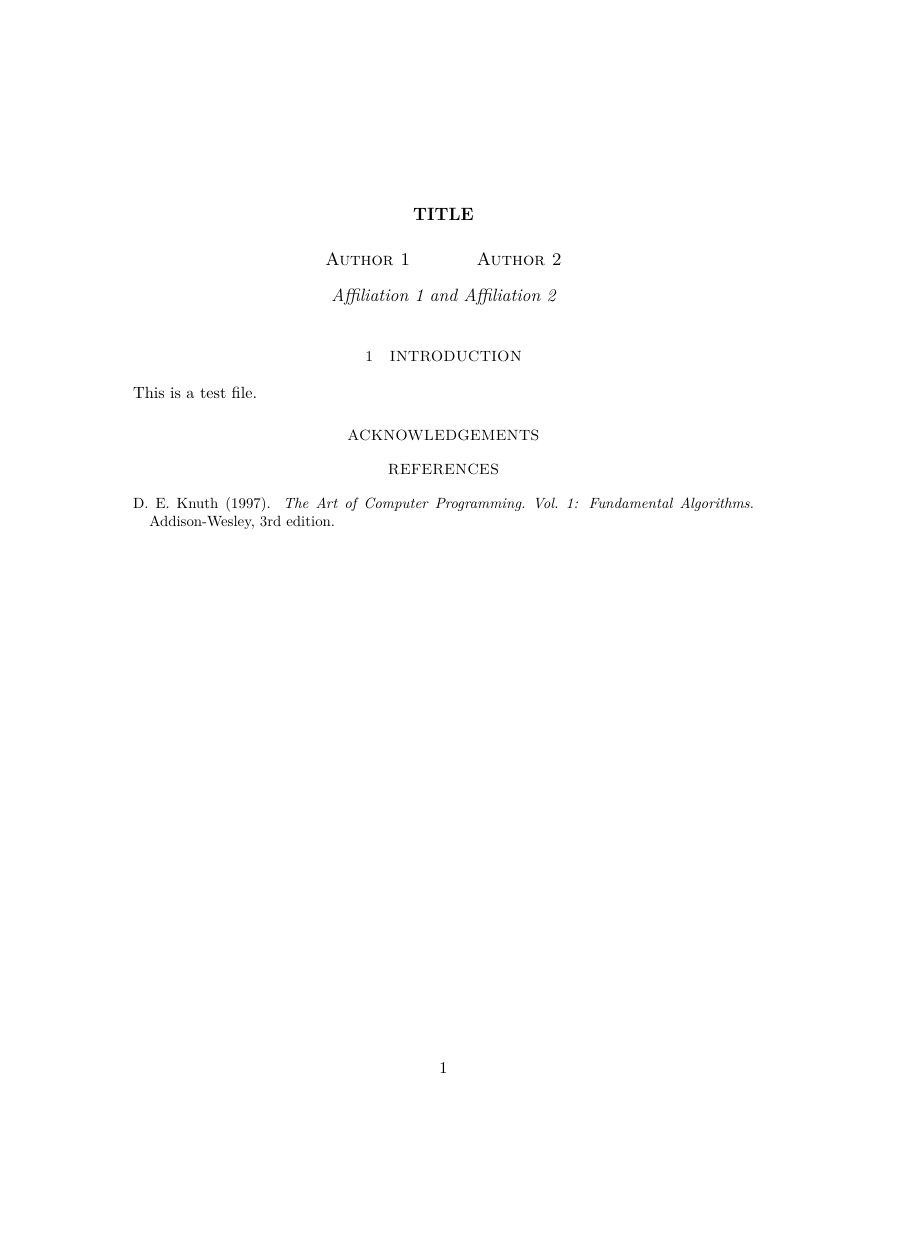
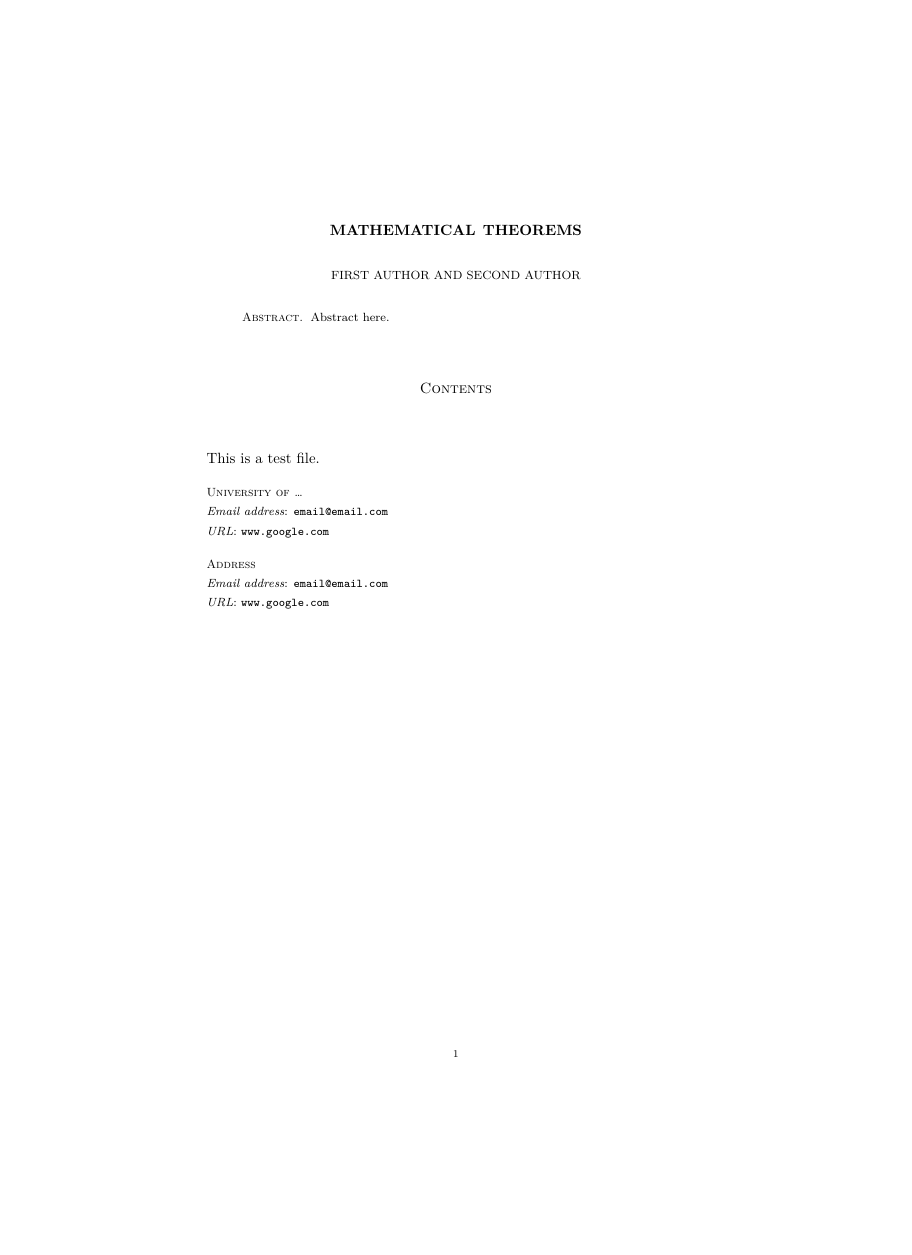
Before and after one commit to zhuosongz/travis-test, a LaTeX paper (main.tex): the whole page, the shorter picture padded with empty space. Compiled offline with XeLaTeX.

```diff
--- a/main.tex
+++ b/main.tex
@@ -1,223 +1,65 @@
-\documentclass[a4paper,11pt]{article}
-% !TEX spellcheck = en_UK
+%! TEX program = xelatex
+%% The following tells LaTeX that we are using the
+%% style file amsart.cls (That is the AMS article style
+%%
+\documentclass{amsart}
 
-%Packages
-\usepackage[T1]{fontenc} % fonts have 256 characters instead of 128
-\usepackage[utf8]{inputenc} % input file can use UTF8, e.g. ö is recognised
-\usepackage[english]{babel}
-\usepackage{geometry}
+%% This has a default type size 10pt.  Other options are 11pt and 12pt
+%% This are set by replacing the command above by
+%% \documentclass[11pt]{amsart}
+%%
+%% or
+%%
+%% \documentclass[12pt]{amsart}
+%%
 
+%%
+%% Some mathematical symbols are not included in the basic LaTeX
+%% package.  Uncommenting the following makes more commands
+%% available.
+%%
 
+%\usepackage{amssymb}
+
+%%
+%% The following is commands are used for importing various types of
+%% grapics.
+%%
+
+%\usepackage{epsfig}  		% For postscript
+%\usepackage{epic,eepic}       % For epic and eepic output from xfig
+
+%%
+%% The following is very useful in keeping track of labels while
+%% writing.  The variant   \usepackage[notcite]{showkeys}
+%% does not show the labels on the \cite commands.
+%%
+
+%\usepackageshowkeys}
+\usepackage[colorlinks=true,linkcolor=blue,citecolor=blue]{hyperref}
+%\usepackage{cleveref}
+\usepackage[numbers]{natbib}
+\usepackage{fontenc}
+\usepackage{amsfonts}
 \usepackage{dsfont}
 \usepackage{color}
-
-
-\usepackage{amsmath,amsfonts,amssymb,amsthm,mathrsfs,dsfont,mathtools}
-\usepackage[hidelinks]{hyperref}
-\usepackage{hyperref}
-\hypersetup{
-    colorlinks=true,
-	linkcolor=blue,
-	citecolor=blue,
-	urlcolor=blue
-}
-
+\RequirePackage[dvipsnames]{xcolor}
+\usepackage{mathtools}
+\usepackage[shortlabels]{enumitem}
+\usepackage{tikz}
+\usepackage{tcolorbox}
 \usepackage[capitalize,nameinlink]{cleveref}
-
-\usepackage{paralist}
-\usepackage{enumitem}
-\usepackage{textcase} % defines '\MakeTextUppercase'
-\usepackage{filemod} % '\moddate' returns the last mod date of the file
-\usepackage[longnamesfirst]{natbib}
-\usepackage{titlesec} % Used to redefine format of section heading
-\usepackage{etoolbox} % Use '\AfterEndEnvironment' to avoid indent after theorems
-
-\usepackage{showlabels}
-
-\makeatletter
-
-%set the default cite command
-\def\cite{\citet}
-
-% AMS Math Setup
-
-\numberwithin{equation}{section}
-\allowdisplaybreaks
-
-% After theorems and proofs don't indent
-\def\@noindentfalse{\global\let\if@noindent\iffalse}
-\def\@noindenttrue {\global\let\if@noindent\iftrue}
-\def\@aftertheorem{%
-  \@noindenttrue
-  \everypar{%
-    \if@noindent%
-      \@noindentfalse\clubpenalty\@M\setbox\z@\lastbox%
-    \else%
-      \clubpenalty \@clubpenalty\everypar{}%
-    \fi}}
-
-\theoremstyle{plain}
-\newtheorem{theorem}{Theorem}[section]
-\AfterEndEnvironment{theorem}{\@aftertheorem}
-\newtheorem{definition}[theorem]{Definition}
-\AfterEndEnvironment{definition}{\@aftertheorem}
-\newtheorem{lemma}[theorem]{Lemma}
-\AfterEndEnvironment{lemma}{\@aftertheorem}
-\newtheorem{corollary}[theorem]{Corollary}
-\AfterEndEnvironment{corollary}{\@aftertheorem}
-
-\theoremstyle{definition}
-\newtheorem{remark}[theorem]{Remark}
-\AfterEndEnvironment{remark}{\@aftertheorem}
-\newtheorem{example}[theorem]{Example}
-\AfterEndEnvironment{example}{\@aftertheorem}
-\AfterEndEnvironment{proof}{\@aftertheorem}
-
-
-% Redefine section headers
-\titleformat{name=\section}
-  {\center\small\sc}{\thesection\kern1em}{0pt}{\MakeTextUppercase}
-\titleformat{name=\section, numberless}
-  {\center\small\sc}{}{0pt}{\MakeTextUppercase}
-
-\titleformat{name=\subsection}
-  {\bf\mathversion{bold}}{\thesubsection\kern1em}{0pt}{}
-\titleformat{name=\subsection, numberless}
-  {\bf\mathversion{bold}}{}{0pt}{}
-
-\titleformat{name=\subsubsection}
-  {\normalsize\itshape}{\thesubsubsection\kern1em}{0pt}{}
-\titleformat{name=\subsubsection, numberless}
-  {\normalsize\itshape}{}{0pt}{}
-
-
-
-% Define \note
-\def\note#1{\par\smallskip%
-\noindent\kern-0.01\hsize%
-\setlength\fboxrule{0pt}\fbox{\setlength\fboxrule{0.5pt}\fbox{%
-\llap{$\boldsymbol\Longrightarrow$ }%
-\vtop{\hsize=0.98\hsize\parindent=0cm\small\rm #1}%
-\rlap{$\enskip\,\boldsymbol\Longleftarrow$}
-}%
-}%
-}
-
-%%% Define bracket commands
-\usepackage{delimset}
-\def\given{\mskip 0.5mu plus 0.25mu\vert\mskip 0.5mu plus 0.15mu}
-\newcounter{bracketlevel}%
-\def\@bracketfactory#1#2#3#4#5#6{%
-\expandafter\def\csname#1\endcsname##1{%
-\global\advance\c@bracketlevel 1\relax%
-\global\expandafter\let\csname @middummy\alph{bracketlevel}\endcsname\given%
-\global\def\given{\mskip#5\csname#4\endcsname\vert\mskip#6}\csname#4l\endcsname#2##1\csname#4r\endcsname#3%
-\global\expandafter\let\expandafter\given\csname @middummy\alph{bracketlevel}\endcsname%
-\global\advance\c@bracketlevel -1\relax%
-}%
-}
-\def\bracketfactory#1#2#3{%
-\@bracketfactory{#1}{#2}{#3}{relax}{0.5mu plus 0.25mu}{0.5mu plus 0.15mu}
-\@bracketfactory{b#1}{#2}{#3}{big}{1mu plus 0.25mu minus 0.25mu}{0.6mu plus 0.15mu minus 0.15mu}
-\@bracketfactory{bb#1}{#2}{#3}{Big}{2.4mu plus 0.8mu minus 0.8mu}{1.8mu plus 0.6mu minus 0.6mu}
-\@bracketfactory{bbb#1}{#2}{#3}{bigg}{3.2mu plus 1mu minus 1mu}{2.4mu plus 0.75mu minus 0.75mu}
-\@bracketfactory{bbbb#1}{#2}{#3}{Bigg}{4mu plus 1mu minus 1mu}{3mu plus 0.75mu minus 0.75mu}
-}
-\bracketfactory{clc}{\lbrace}{\rbrace}
-\bracketfactory{clr}{(}{)}
-\bracketfactory{cls}{[}{]}
-\bracketfactory{abs}{\lvert}{\rvert}
-\bracketfactory{norm}{\lVert}{\rVert}
-\bracketfactory{floor}{\lfloor}{\rfloor}
-\bracketfactory{ceil}{\lceil}{\rceil}
-\bracketfactory{angle}{\langle}{\rangle}
-
-% Fix spacing problems with \left and \right
-% Note: ()^2 is now typeset properly
-\let\original@left\left
-\let\original@right\right
-\renewcommand{\left}{\mathopen{}\mathclose\bgroup\original@left}
-\renewcommand{\right}{\aftergroup\egroup\original@right}
-
-
-% Define font commands
-\newcounter{ctr}\loop\stepcounter{ctr}\edef\X{\@Alph\c@ctr}%
-	\expandafter\edef\csname s\X\endcsname{\noexpand\mathscr{\X}}
-	\expandafter\edef\csname c\X\endcsname{\noexpand\mathcal{\X}}
-	\expandafter\edef\csname b\X\endcsname{\noexpand\boldsymbol{\X}}
-	\expandafter\edef\csname I\X\endcsname{\noexpand\mathbb{\X}}
-\ifnum\thectr<26\repeat
-
-% Define macros
-\let\@IE\IE\let\IE\undefined
-\newcommand{\IE}{\mathop{{}\@IE}\mathopen{}}
-\let\@IP\IP\let\IP\undefined
-\newcommand{\IP}{\mathop{{}\@IP}\mathopen{}}
-\newcommand{\Var}{\mathop{\mathrm{Var}}}
-\newcommand{\Cov}{\mathop{\mathrm{Cov}}}
-\newcommand{\bigo}{\mathop{{}\mathrm{O}}\mathopen{}}
-\newcommand{\lito}{\mathop{{}\mathrm{o}}\mathopen{}}
-\newcommand{\law}{\mathop{{}\sL}\mathopen{}}
-
-% Define accents
-\def\^#1{\relax\ifmmode {\mathaccent"705E #1} \else {\accent94 #1} \fi}
-\def\~#1{\relax\ifmmode {\mathaccent"707E #1} \else {\accent"7E #1} \fi}
-\def\*#1{\relax#1^\ast}
-\edef\-#1{\relax\noexpand\ifmmode {\noexpand\bar{#1}} \noexpand\else \-#1\noexpand\fi}
-\def\>#1{\vec{#1}}
-\def\.#1{\dot{#1}}
-\def\wh#1{\widehat{#1}}
-\def\wt#1{\widetilde{#1}}
-\def\atop{\@@atop}
-
-
-\renewcommand{\leq}{\leqslant}
-\renewcommand{\geq}{\geqslant}
-\renewcommand{\phi}{\varphi}
-\newcommand{\eps}{\varepsilon}
-\newcommand{\D}{\Delta}
-\newcommand{\N}{\mathop{{}\mathrm{N}}}
-\newcommand{\eq}{\eqref}
-\newcommand{\I}{\mathop{{}\mathrm{I}}\mathopen{}}
-\newcommand{\dtv}{\mathop{d_{\mathrm{TV}}}\mathopen{}}
-\newcommand{\dloc}{\mathop{d_{\mathrm{loc}}}\mathopen{}}
-\newcommand{\dw}{\mathop{d_{\mathrm{W}}}\mathopen{}}
-\newcommand{\dk}{\mathop{d_{\mathrm{K}}}\mathopen{}}
-\newcommand\indep{\protect\mathpalette{\protect\@indep}{\perp}}
-\def\@indep#1#2{\mathrel{\rlap{$#1#2$}\mkern2mu{#1#2}}}
-\newcommand{\hence}{\mathrel{\Rightarrow}}
-\newcommand{\toinf}{\to\infty}
-\newcommand{\tozero}{\to0}
-\newcommand{\longto}{\longrightarrow}
-\def\tsfrac#1#2{{\textstyle\frac{#1}{#2}}}
-
-% define \moddate
-\def\parsetime#1#2#3#4#5#6{#1#2:#3#4}
-\def\parsedate#1:20#2#3#4#5#6#7#8+#9\empty{20#2#3-#4#5-#6#7 \parsetime #8}
-\def\moddate{\expandafter\parsedate\pdffilemoddate{\jobname.tex}\empty}
-
-
-
-\DeclareMathOperator*{\argmin}{arg\,min}
-
-%% -------------------------
-%% Settings for the cleveref
-%% -------------------------
-\newcommand{\crefrangeconjunction}{--}
-\crefname{equation}{}{}
-\crefformat{equation}{\textrm{(#2#1#3)}}
-\crefrangeformat{equation}{\mathrm{(#3#1#4)--(#5#2#6)}}
-
-\crefname{page}{p.}{pp.}
+\usepackage[final,notref,notcite]{showkeys}
+\usepackage{framed}
+\usepackage{multirow}
+\usepackage{tikz}
+\usepackage{listings}
+\tcbuselibrary{most}
 
 
 %%%%%%%%%%%%%%%%%%%%%%%%%%%%%%%%%%%%%%%%%%%%%%%%%%
-% Redefinition
+% Settings for the packages
 %%%%%%%%%%%%%%%%%%%%%%%%%%%%%%%%%%%%%%%%%%%%%%%%%%
-\newenvironment{equ}
-{\begin{equation} \begin{aligned}}
-{\end{aligned} \end{equation}}
-\AfterEndEnvironment{equ}{\noindent\ignorespaces}
 
 %% -------------------------
 %% Setting for the enumitem:
@@ -232,5 +77,2 @@
 
-\begin{document}
 
-\title{\sc\bf\large\MakeUppercase{Title}}
-\author{\sc Author 1 \and \sc Author 2}
@@ -237,4 +83,2 @@
 
-\date{\itshape Affiliation 1 and Affiliation 2}
 
-\maketitle
@@ -241,5 +92,2 @@
 
-\section{Introduction}
-This is a test file.
 
-\section*{Acknowledgements}
@@ -250,14 +155,10 @@
 
-\setlength{\bibsep}{0.5ex}
-\def\bibfont{\small}
+\numberwithin{equation}{section}
 
-%\bibliographystyle{mynatbib}
-%\bibliography{literature}
 
-\begin{thebibliography}{1}
+%%%
+%%% The following show how to make definition (also called macros or
+%%% abbreviations).  For example to use get a bold face R for use to
+%%% name the real numbers the command is \mathbf{R}.  To save typing we
+%%% can abbreviate as
 
-\bibitem[Knuth(1997)]{Knuth1997a}
-D.~E. Knuth (1997).
-\newblock \emph{The Art of Computer Programming. Vol. 1: Fundamental
-  Algorithms}.
-\newblock Addison-Wesley, 3rd edition.
@@ -264,2 +171 @@
 
-\end{thebibliography}
@@ -266,3 +296,64 @@
+\begin{document}
+
+%%
+%% The title of the paper goes here.  Edit to your title.
+%%
+
+\title{Mathematical Theorems}
+
+%%
+%% Now edit the following to give your name and address:
+%%
+
+\author{First Author}
+\address{University of \ldots}
+\email{email@email.com}
+\urladdr{www.google.com} % Delete if not wanted.
+
+%%
+%% If there is another author uncomment and edit the following.
+%%
+
+\author{Second Author}
+\address{Address}
+\email{email@email.com}
+\urladdr{www.google.com}
+
+%%
+%% If there are three of more authors they are added in the obvious
+%% way.
+%%
+
+%%%
+%%% The following is for the abstract.  The abstract is optional and
+%%% if not used just delete, or comment out, the following.
+%%%
+
+\begin{abstract}
+Abstract here.
+\end{abstract}
+
+%%
+%%  LaTeX will not make the title for the paper unless told to do so.
+%%  This is done by uncommenting the following.
+%%
+
+\maketitle
+
+%%
+%% LaTeX can automatically make a table of contents.  This is done by
+%% uncommenting the following:
+%%
+
+\tableofcontents
+
+%%
+%%  To enter text is easy.  Just type it.  A blank line starts a new
+%%  paragraph.
+This is a test file.
+
 
 
 \end{document}
+
+\bibliographystyle{plain}
```
Also changed, not shown: main.tex (203 more changed lines).
